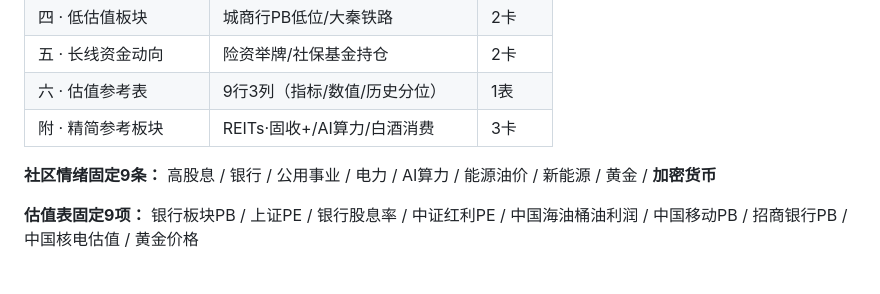
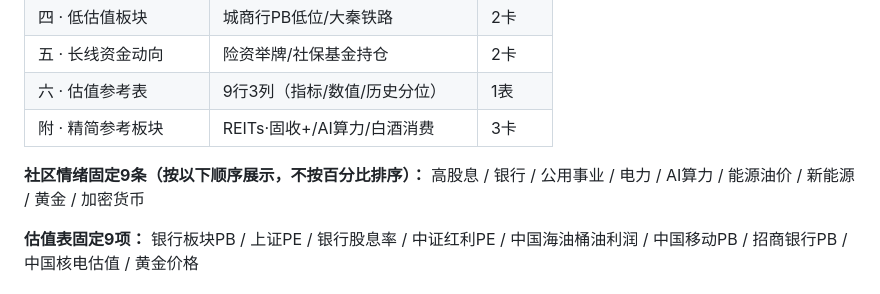
Before and after one commit to Sheng-2000/laosheng-zaodao, a Markdown page: 生成规范.md, the part around the change. Rendered like a GitHub page.

Commit message:
规范更新: 社区情绪按固定顺序展示不排序

```diff
--- a/生成规范.md
+++ b/生成规范.md
@@ -53,7 +53,7 @@
 | 六 · 估值参考表 | 9行3列（指标/数值/历史分位） | 1表 |
 | 附 · 精简参考板块 | REITs·固收+/AI算力/白酒消费 | 3卡 |
 
-**社区情绪固定9条：** 高股息 / 银行 / 公用事业 / 电力 / AI算力 / 能源油价 / 新能源 / 黄金 / **加密货币**
+**社区情绪固定9条（按以下顺序展示，不按百分比排序）：** 高股息 / 银行 / 公用事业 / 电力 / AI算力 / 能源油价 / 新能源 / 黄金 / 加密货币
 
 **估值表固定9项：** 银行板块PB / 上证PE / 银行股息率 / 中证红利PE / 中国海油桶油利润 / 中国移动PB / 招商银行PB / 中国核电估值 / 黄金价格
 
```
